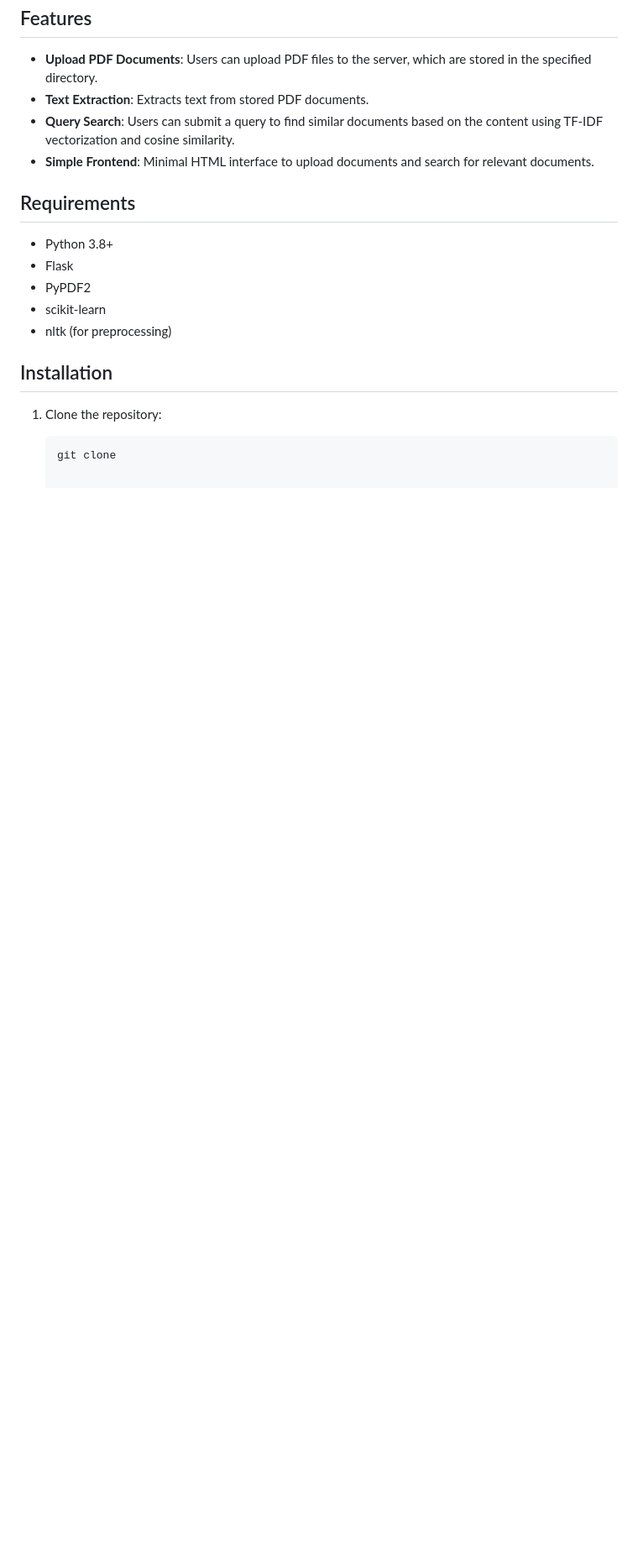
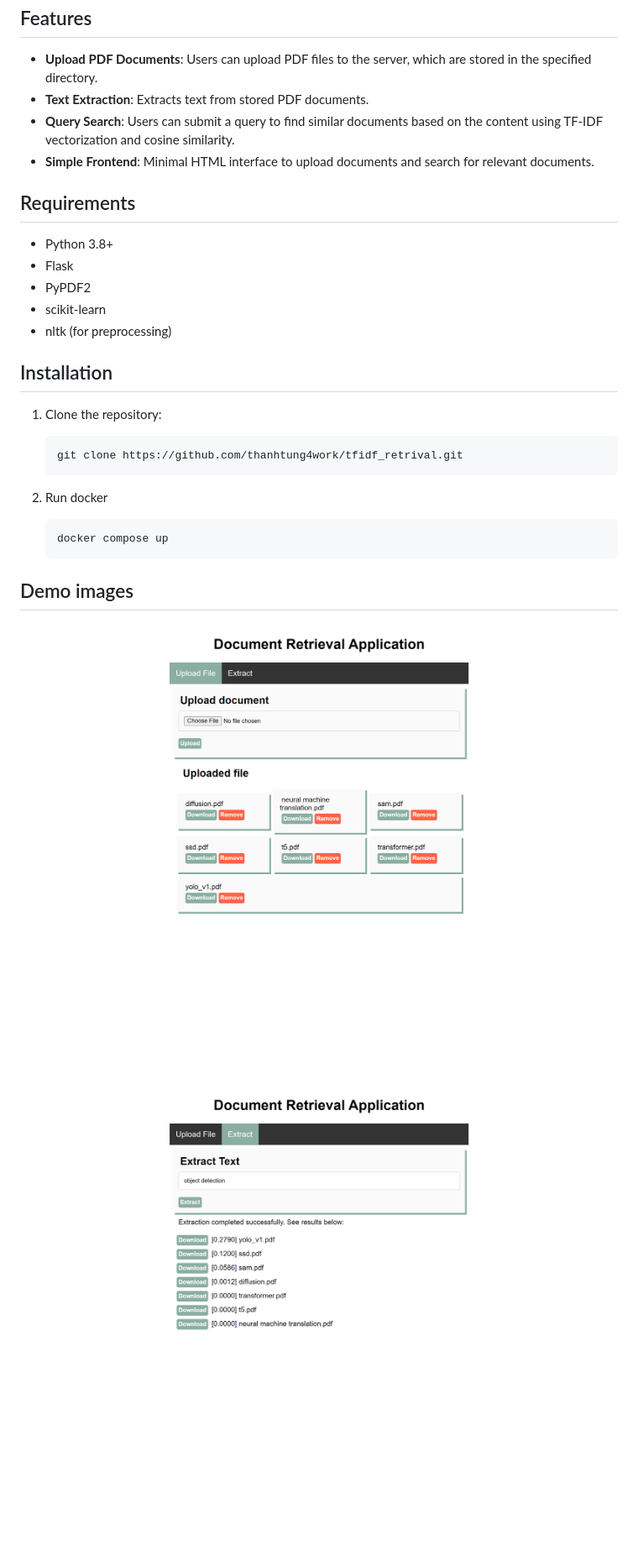
Before and after one commit to thanhtung4work/tfidf_retrival, a Markdown page: README.md, the part around the change. Shown: that part at 84% size. GitHub-like rendering; pictures changed too: assets/pdf_app_documents.png (added), assets/pdf_app_extract.png (added); blank space fills up the shorter version.

Commit message:
add images to readme, limit tfidf max vocabulary

````diff
--- a/README.md
+++ b/README.md
@@ -32,4 +32,17 @@ This is a simple document retrieval application built with Flask that allows use
 1. Clone the repository:
 
    ```bash
-   git clone
+   git clone https://github.com/thanhtung4work/tfidf_retrival.git
+   ```
+
+2. Run docker
+
+   ```
+   docker compose up
+   ```
+
+## Demo images
+
+![Screenshot1](assets/pdf_app_documents.png)
+
+![Screenshot2](assets/pdf_app_extract.png)
````
Also changed, not shown: 4 other files.
